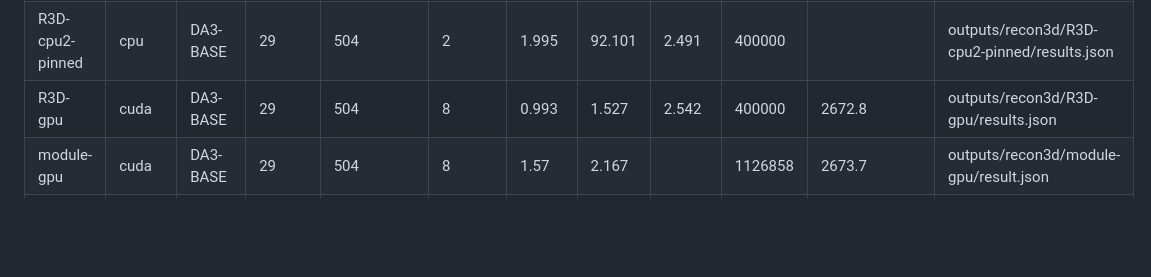
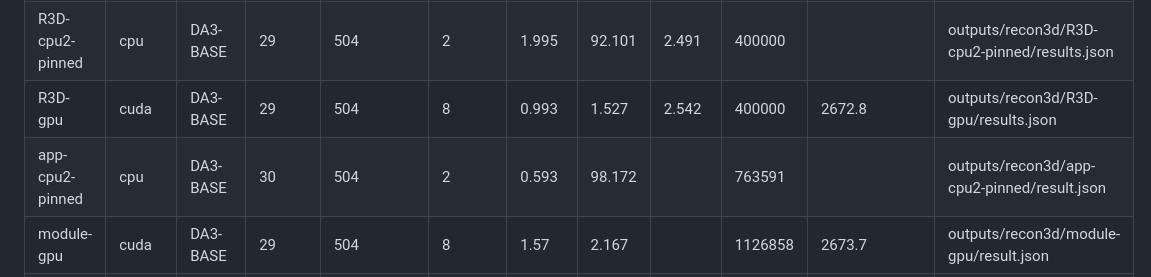
Before and after one commit to trumen-com/avatar-passport, a Markdown page: docs/research/recon3d_smoke_results.md, the part around one of its changes. GitHub-like rendering; blank space fills up the shorter version.

Commit message:
Add CPU-proxy 3D timing to results and cost model

```diff
--- a/docs/research/recon3d_smoke_results.md
+++ b/docs/research/recon3d_smoke_results.md
@@ -19,6 +19,7 @@ Input is only the anonymised frames: `data/processed/frames` (29 frames at 1 fps
 | R3D-cpu16 | cpu | DA3-BASE | 29 | 504 | 8 | 0.604 | 16.808 | 2.389 | 400000 |  | outputs/recon3d/R3D-cpu16/results.json |
 | R3D-cpu2-pinned | cpu | DA3-BASE | 29 | 504 | 2 | 1.995 | 92.101 | 2.491 | 400000 |  | outputs/recon3d/R3D-cpu2-pinned/results.json |
 | R3D-gpu | cuda | DA3-BASE | 29 | 504 | 8 | 0.993 | 1.527 | 2.542 | 400000 | 2672.8 | outputs/recon3d/R3D-gpu/results.json |
+| app-cpu2-pinned | cpu | DA3-BASE | 30 | 504 | 2 | 0.593 | 98.172 |  | 763591 |  | outputs/recon3d/app-cpu2-pinned/result.json |
 | module-gpu | cuda | DA3-BASE | 29 | 504 | 8 | 1.57 | 2.167 |  | 1126858 | 2673.7 | outputs/recon3d/module-gpu/result.json |
 | qc-c60-e02 | cuda | DA3-BASE | 29 | 504 | 8 | 0.916 | 1.874 |  | 760217 | 2673.7 | outputs/recon3d/qc-c60-e02/result.json |
 | qc-e015 | cuda | DA3-BASE | 29 | 504 | 8 | 1.322 | 1.875 |  | 1024271 | 2673.7 | outputs/recon3d/qc-e015/result.json |
```
Also changed, not shown: other parts of docs/research/recon3d_smoke_results.md (+1 -0 lines).
